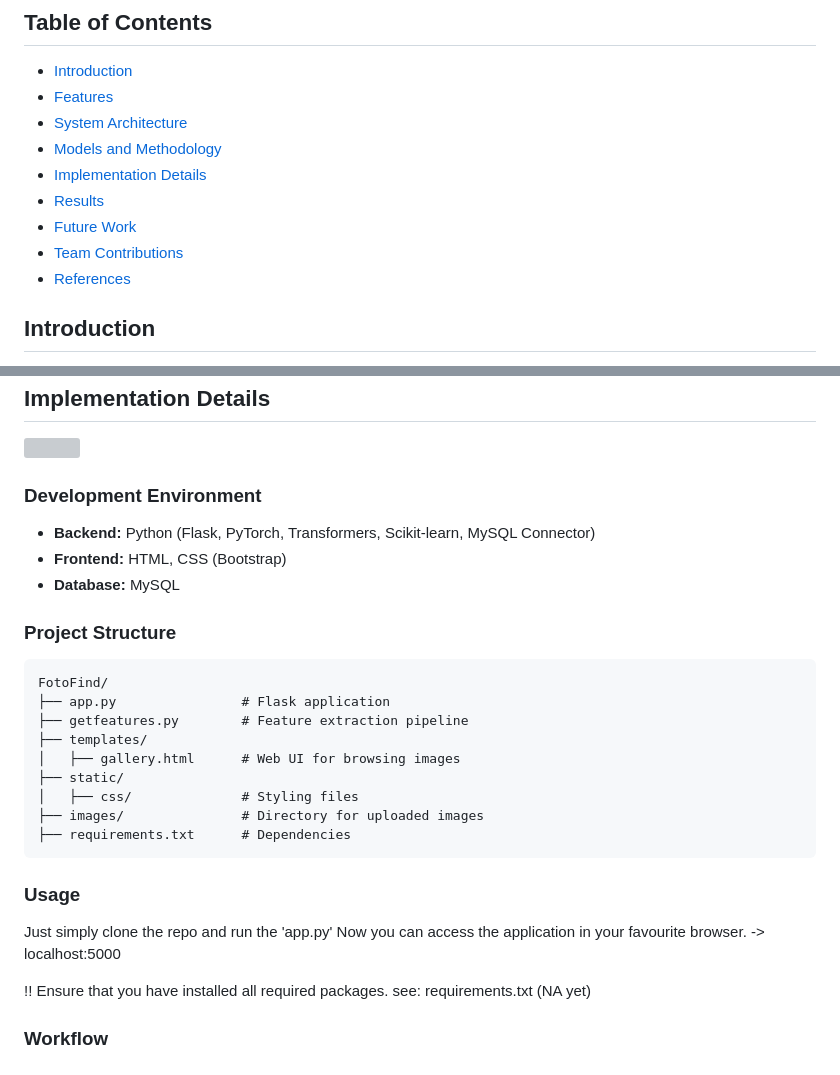
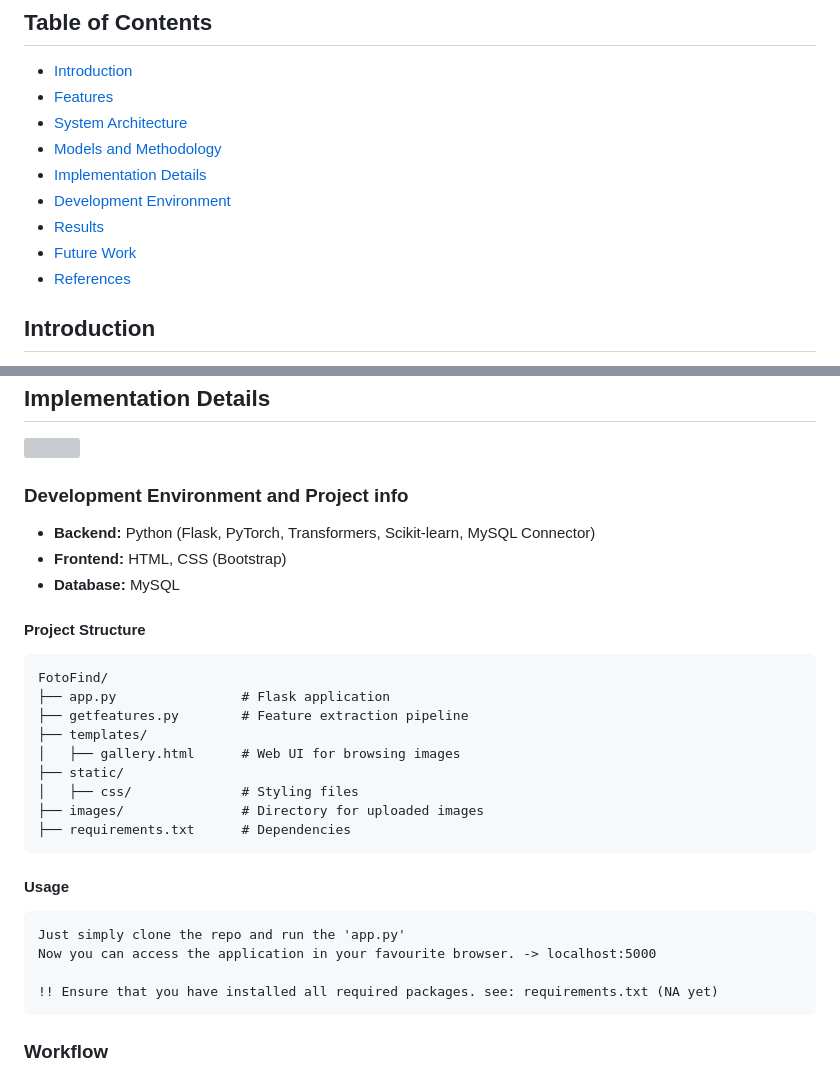
Before and after one commit to RulerOfEternalNight/Gsearch, a Markdown page: README.md, 2 parts joined by grey strips. GitHub-like rendering; grey boxes are pictures that could not be loaded.

Commit message:
updated README.md for run info

````diff
--- a/README.md
+++ b/README.md
@@ -6,9 +6,9 @@
 - [System Architecture](#system-architecture)
 - [Models and Methodology](#models-and-methodology)
 - [Implementation Details](#implementation-details)
+- [Development Environment]()
 - [Results](#results)
 - [Future Work](#future-work)
-- [Team Contributions](#team-contributions)
 - [References](#references)
 
 ## Introduction
@@ -51,12 +51,12 @@ FotoFind follows a modular, scalable architecture comprising:
 
 ![](/res/fotofind_page-0005.jpg)
 
-### Development Environment
+### Development Environment and Project info
 - **Backend:** Python (Flask, PyTorch, Transformers, Scikit-learn, MySQL Connector)
 - **Frontend:** HTML, CSS (Bootstrap)
 - **Database:** MySQL
 
-### Project Structure
+#### Project Structure
 ```
 FotoFind/
 ├── app.py                # Flask application
@@ -69,14 +69,13 @@ FotoFind/
 ├── requirements.txt      # Dependencies
 ```
 
-### Usage
-
+#### Usage
+```
 Just simply clone the repo and run the 'app.py'
 Now you can access the application in your favourite browser. -> localhost:5000
 
 !! Ensure that you have installed all required packages. see: requirements.txt (NA yet)
-
-
+```
 
 ### Workflow
 1. **Upload:** Users upload images via the web interface.
````
